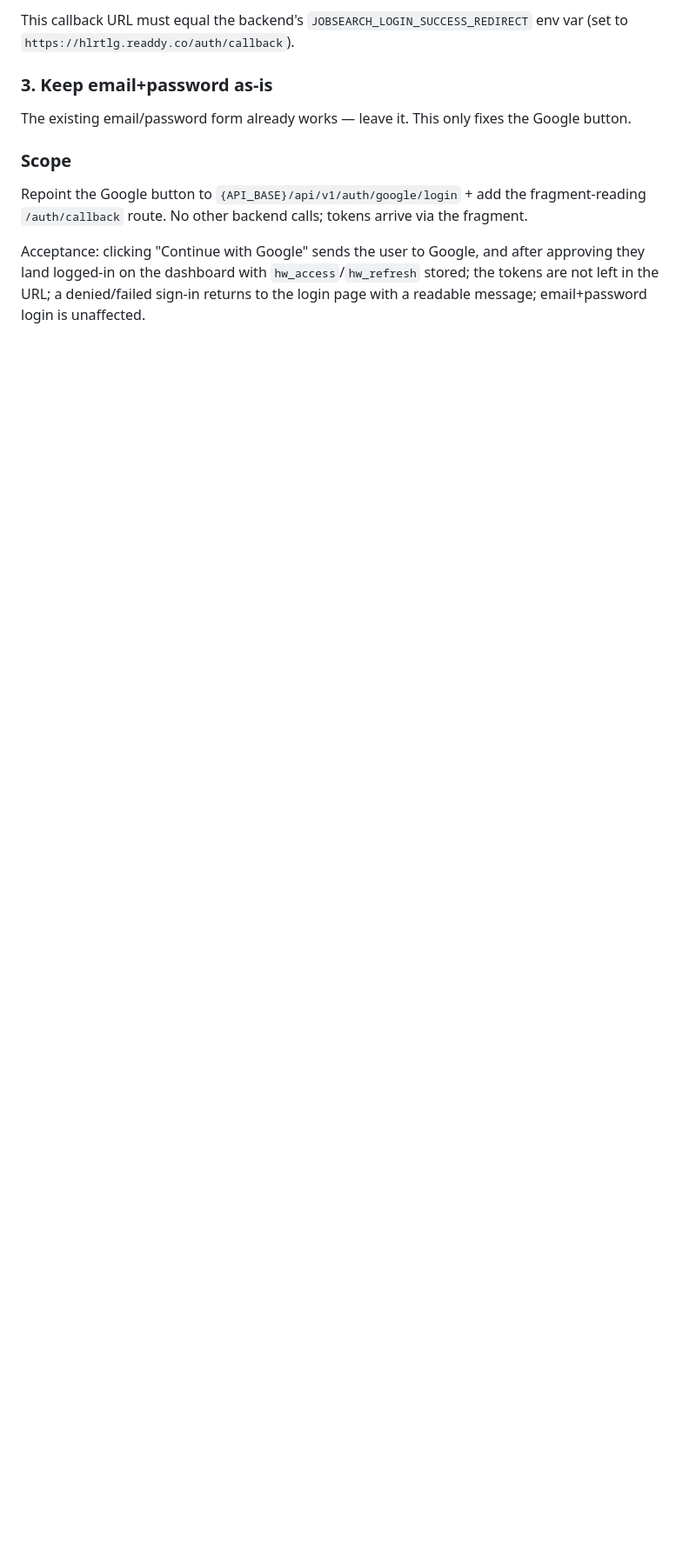
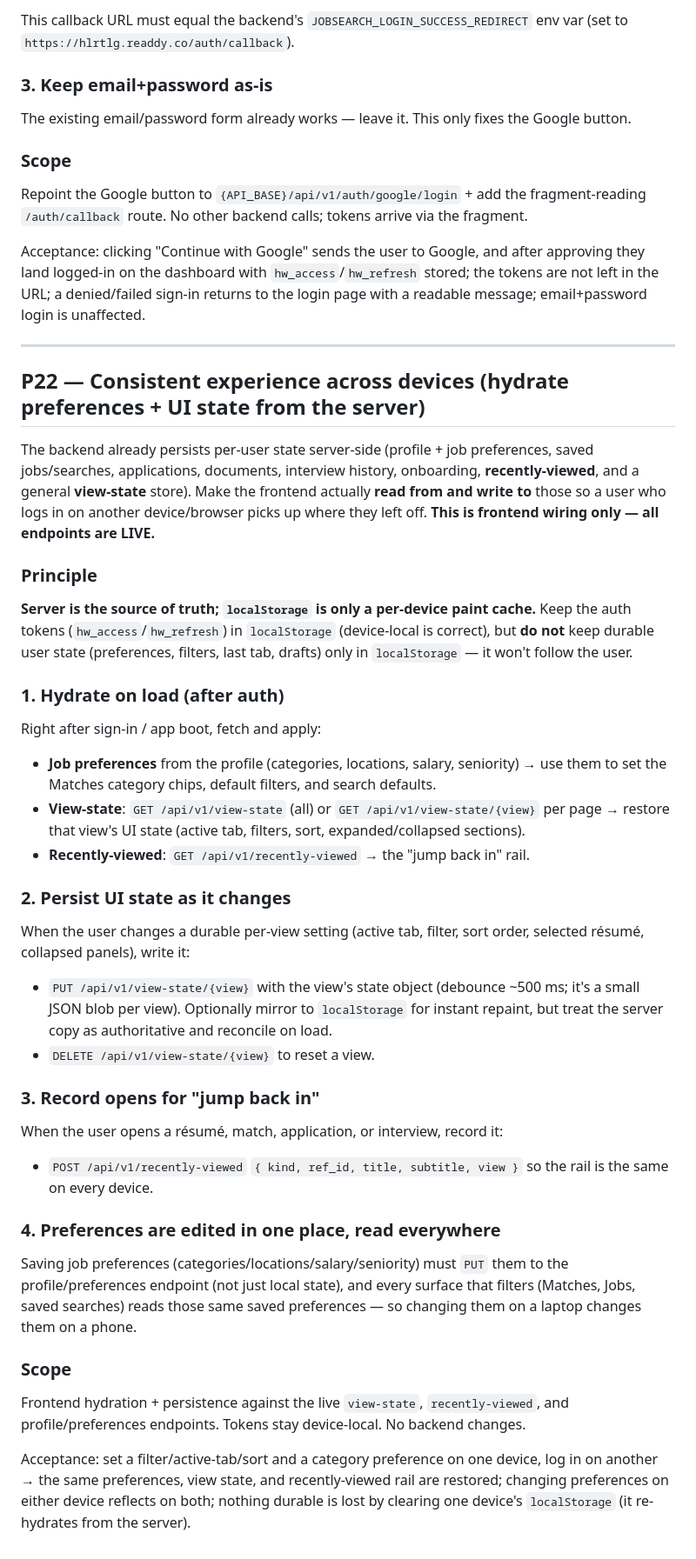
Before and after one commit to byte7272-maker/hirewave, a Markdown page: docs/READDY_PROMPTS.md, the part around the change. Shown at 87% size. Rendered like a GitHub page; blank space fills up the shorter version.

Commit message:
docs: add P22 — cross-device state hydration (preferences, view-state, recently-viewed)
Co-Authored-By: Claude Opus 4.8 <noreply@anthropic.com>

```diff
--- a/docs/READDY_PROMPTS.md
+++ b/docs/READDY_PROMPTS.md
@@ -1857,3 +1857,35 @@ The existing email/password form already works — leave it. This only fixes the
 Repoint the Google button to `{API_BASE}/api/v1/auth/google/login` + add the fragment-reading `/auth/callback` route. No other backend calls; tokens arrive via the fragment.
 
 Acceptance: clicking "Continue with Google" sends the user to Google, and after approving they land logged-in on the dashboard with `hw_access`/`hw_refresh` stored; the tokens are not left in the URL; a denied/failed sign-in returns to the login page with a readable message; email+password login is unaffected.
+
+---
+
+## P22 — Consistent experience across devices (hydrate preferences + UI state from the server)
+
+The backend already persists per-user state server-side (profile + job preferences, saved jobs/searches, applications, documents, interview history, onboarding, **recently-viewed**, and a general **view-state** store). Make the frontend actually **read from and write to** those so a user who logs in on another device/browser picks up where they left off. **This is frontend wiring only — all endpoints are LIVE.**
+
+### Principle
+**Server is the source of truth; `localStorage` is only a per-device paint cache.** Keep the auth tokens (`hw_access`/`hw_refresh`) in `localStorage` (device-local is correct), but **do not** keep durable user state (preferences, filters, last tab, drafts) only in `localStorage` — it won't follow the user.
+
+### 1. Hydrate on load (after auth)
+Right after sign-in / app boot, fetch and apply:
+- **Job preferences** from the profile (categories, locations, salary, seniority) → use them to set the Matches category chips, default filters, and search defaults.
+- **View-state**: `GET /api/v1/view-state` (all) or `GET /api/v1/view-state/{view}` per page → restore that view's UI state (active tab, filters, sort, expanded/collapsed sections).
+- **Recently-viewed**: `GET /api/v1/recently-viewed` → the "jump back in" rail.
+
+### 2. Persist UI state as it changes
+When the user changes a durable per-view setting (active tab, filter, sort order, selected résumé, collapsed panels), write it:
+- `PUT /api/v1/view-state/{view}` with the view's state object (debounce ~500 ms; it's a small JSON blob per view). Optionally mirror to `localStorage` for instant repaint, but treat the server copy as authoritative and reconcile on load.
+- `DELETE /api/v1/view-state/{view}` to reset a view.
+
+### 3. Record opens for "jump back in"
+When the user opens a résumé, match, application, or interview, record it:
+- `POST /api/v1/recently-viewed` `{ kind, ref_id, title, subtitle, view }` so the rail is the same on every device.
+
+### 4. Preferences are edited in one place, read everywhere
+Saving job preferences (categories/locations/salary/seniority) must `PUT` them to the profile/preferences endpoint (not just local state), and every surface that filters (Matches, Jobs, saved searches) reads those same saved preferences — so changing them on a laptop changes them on a phone.
+
+### Scope
+Frontend hydration + persistence against the live `view-state`, `recently-viewed`, and profile/preferences endpoints. Tokens stay device-local. No backend changes.
+
+Acceptance: set a filter/active-tab/sort and a category preference on one device, log in on another → the same preferences, view state, and recently-viewed rail are restored; changing preferences on either device reflects on both; nothing durable is lost by clearing one device's `localStorage` (it re-hydrates from the server).
```
